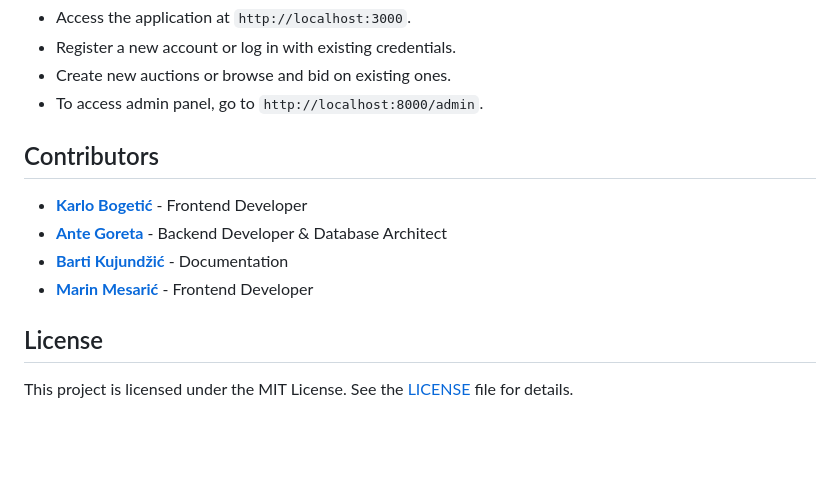
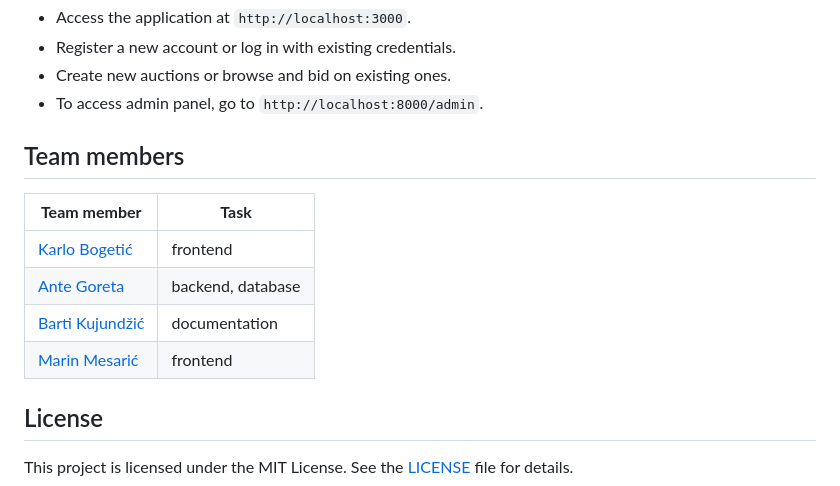
Before and after one commit to BidZone/BidZone, a Markdown page: README.md, the part around the change. GitHub-like rendering; blank space fills up the shorter version.

```diff
--- a/README.md
+++ b/README.md
@@ -104,11 +104,13 @@ npm start
 - Create new auctions or browse and bid on existing ones.
 - To access admin panel, go to `http://localhost:8000/admin`.
 
-## Contributors
-- **[Karlo Bogetić](https://github.com/BogeticKarlo)** - Frontend Developer
-- **[Ante Goreta](https://www.github.com/goretante)** - Backend Developer & Database Architect
-- **[Barti Kujundžić](https://github.com/KraljBarti)** - Documentation
-- **[Marin Mesarić](https://www.github.com/marinmesaric)** - Frontend Developer
+## Team members
+| **Team member**                                                   | **Task**             |
+|-------------------------------------------------------------------|----------------------|
+| [Karlo Bogetić](https://github.com/BogeticKarlo)                  | frontend             |
+| [Ante Goreta](https://www.github.com/goretante)                   | backend, database    |
+| [Barti Kujundžić](https://github.com/KraljBarti)                  | documentation        |
+| [Marin Mesarić](https://www.github.com/marinmesaric)              | frontend             |
 
 ## License
 
```
